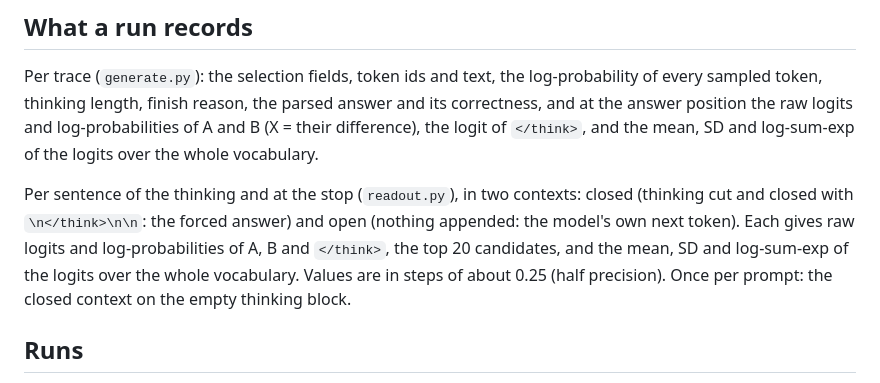
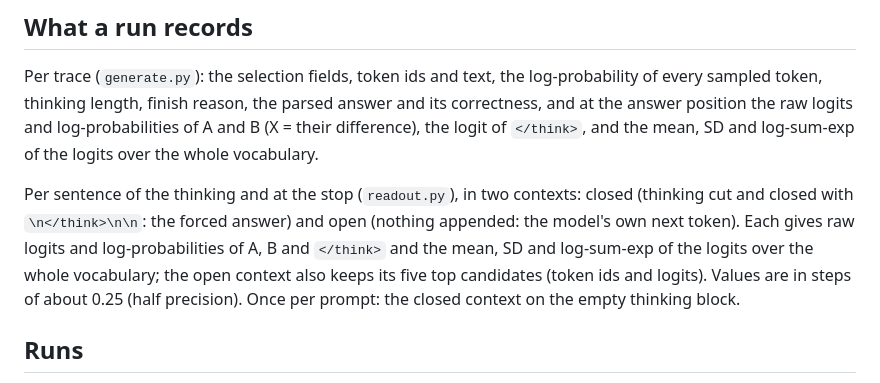
Before and after one commit to cracrazjf/LLM-Reasoning-Analysis, a Markdown page: docs/RUNBOOK.md, the part around the change. GitHub-like rendering.

Commit message:
Runbook: open context keeps five candidates
Co-Authored-By: Claude Fable 5.1 <noreply@anthropic.com>

```diff
--- a/docs/RUNBOOK.md
+++ b/docs/RUNBOOK.md
@@ -43,8 +43,9 @@ answer position the raw logits and log-probabilities of A and B (X = their diffe
 
 Per sentence of the thinking and at the stop (`readout.py`), in two contexts: closed (thinking
 cut and closed with `\n</think>\n\n`: the forced answer) and open (nothing appended: the model's own
-next token). Each gives raw logits and log-probabilities of A, B and `</think>`, the top 20
-candidates, and the mean, SD and log-sum-exp of the logits over the whole vocabulary. Values are
+next token). Each gives raw logits and log-probabilities of A, B and `</think>` and the mean, SD
+and log-sum-exp of the logits over the whole vocabulary; the open context also keeps its five top
+candidates (token ids and logits). Values are
 in steps of about 0.25 (half precision). Once per prompt: the closed context on the empty thinking
 block.
 
```
